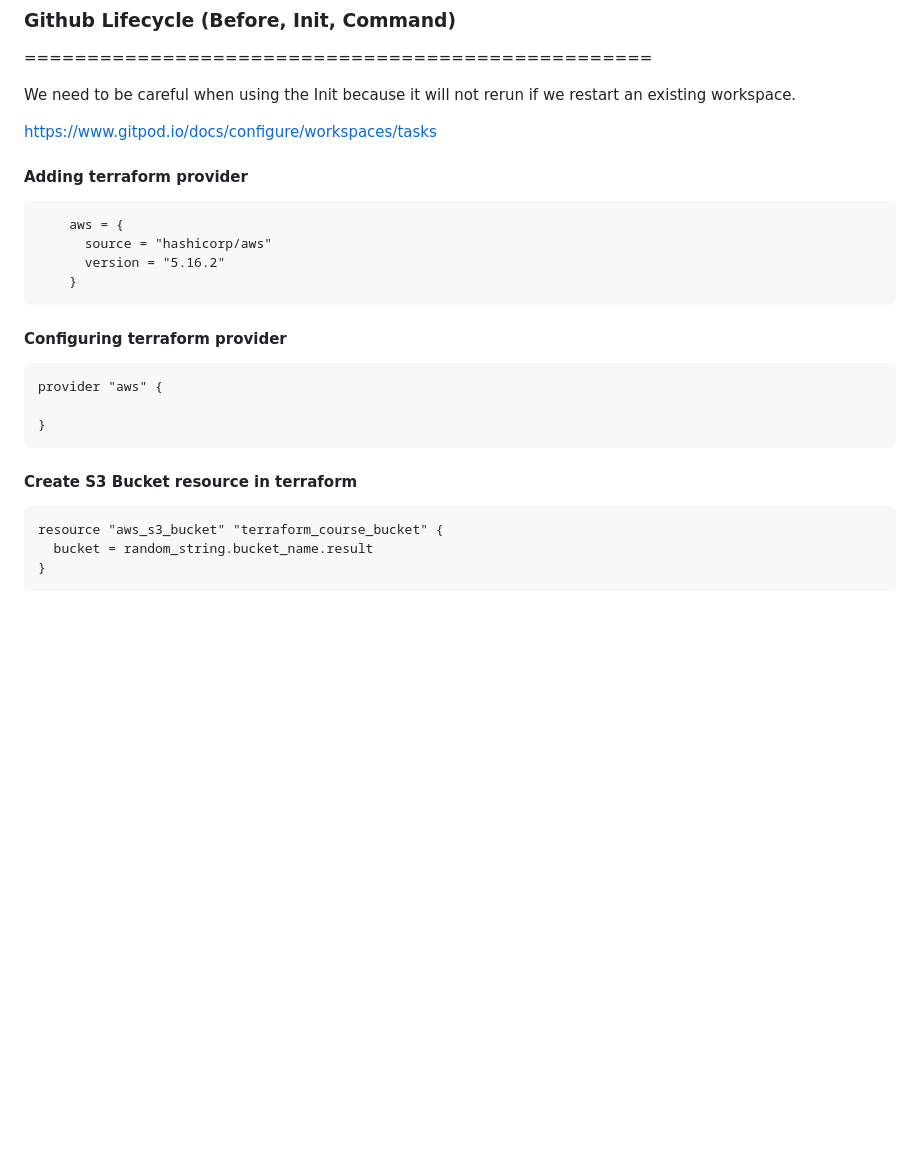
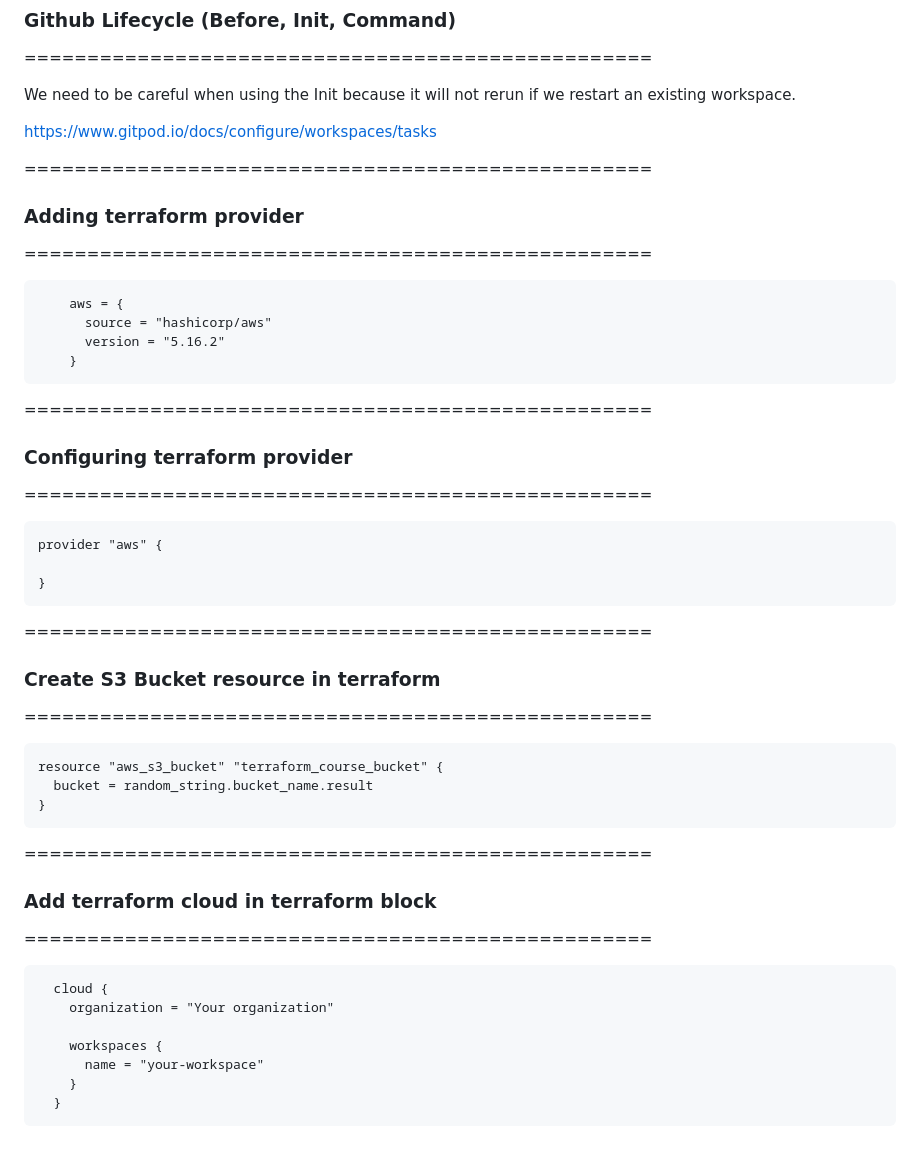
Before and after one commit to TudorIonutElian/terraform-beginner-bootcamp-2023, a Markdown page: README.md, the part around the change. GitHub-like rendering; blank space fills up the shorter version.

Commit message:
Added terraform cloud block and updated readme

````diff
--- a/README.md
+++ b/README.md
@@ -112,8 +112,9 @@ We need to be careful when using the Init because it will not rerun if we restar
 https://www.gitpod.io/docs/configure/workspaces/tasks
 
 
-
-#### Adding terraform provider
+==================================================
+### Adding terraform provider
+==================================================
 ```terraform
     aws = {
       source = "hashicorp/aws"
@@ -121,16 +122,33 @@ https://www.gitpod.io/docs/configure/workspaces/tasks
     }
 ```
 
-#### Configuring terraform provider
+==================================================
+### Configuring terraform provider
+==================================================
 ```terraform
 provider "aws" {
 
 }
 ```
 
-#### Create S3 Bucket resource in terraform
+==================================================
+### Create S3 Bucket resource in terraform
+==================================================
 ```
 resource "aws_s3_bucket" "terraform_course_bucket" {
   bucket = random_string.bucket_name.result
 }
 ```
+
+==================================================
+### Add terraform cloud in terraform block
+==================================================
+```
+  cloud {
+    organization = "Your organization"
+
+    workspaces {
+      name = "your-workspace"
+    }
+  }
+```
````
